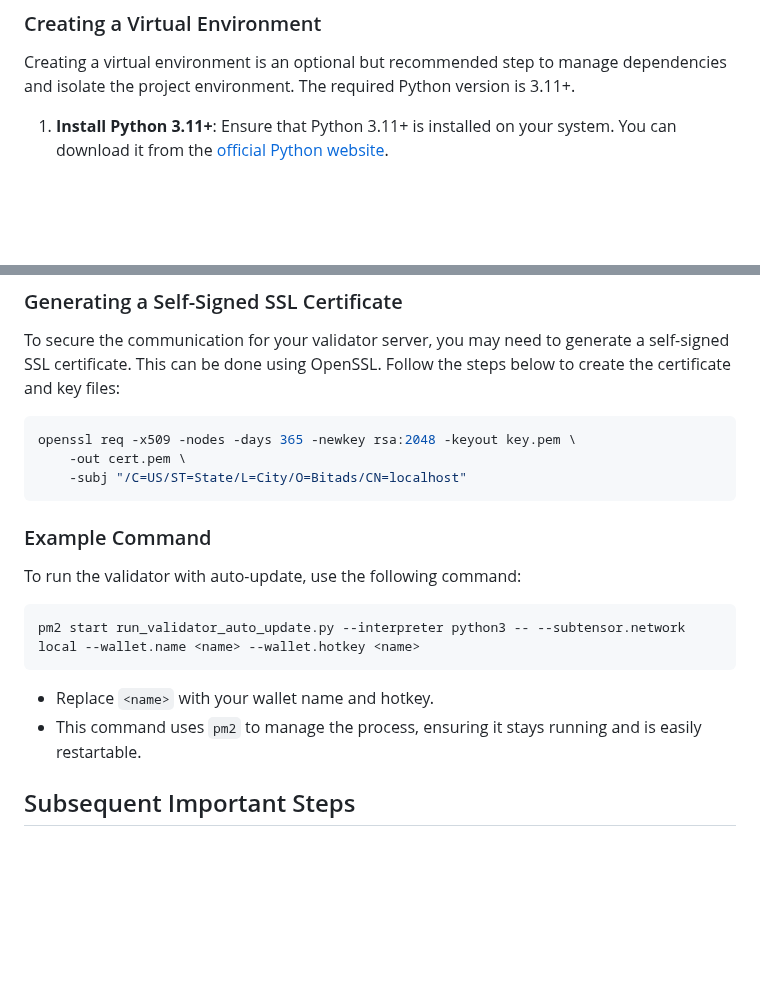
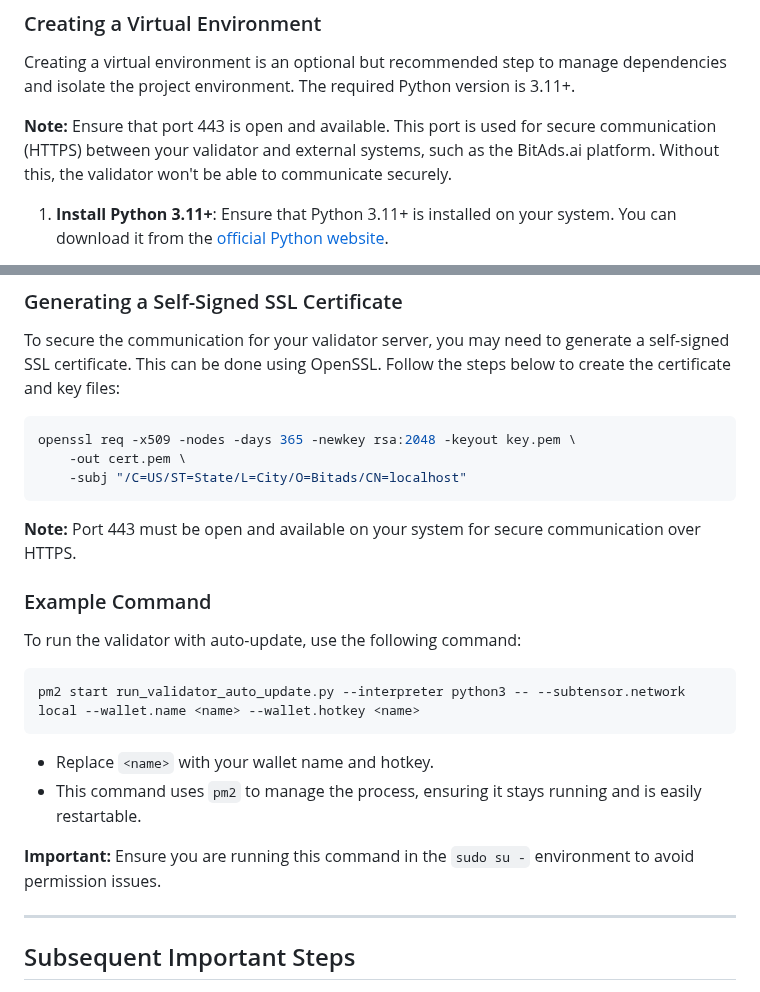
Before and after one commit to eseckft/BitAds.ai, a Markdown page: docs/validating.md, 2 parts joined by grey strips. GitHub-like rendering; blank space fills up the shorter version.

````diff
--- a/docs/validating.md
+++ b/docs/validating.md
@@ -26,6 +28,10 @@ and using the auto-update feature.
 
 Creating a virtual environment is an optional but recommended step to manage dependencies and isolate the project
 environment. The required Python version is 3.11+.
+
+**Note:** Ensure that port 443 is open and available. This port is used for secure communication (HTTPS) between your
+validator and external systems, such as the BitAds.ai platform. Without this, the validator won't be able to communicate
+securely.
 
 1. **Install Python 3.11+**:
    Ensure that Python 3.11+ is installed on your system. You can download it from
@@ -116,6 +129,8 @@ openssl req -x509 -nodes -days 365 -newkey rsa:2048 -keyout key.pem \
     -subj "/C=US/ST=State/L=City/O=Bitads/CN=localhost"
 ```
 
+**Note:** Port 443 must be open and available on your system for secure communication over HTTPS.
+
 ### Example Command
 
 To run the validator with auto-update, use the following command:
@@ -126,6 +141,10 @@ pm2 start run_validator_auto_update.py --interpreter python3 -- --subtensor.netw
 
 - Replace `<name>` with your wallet name and hotkey.
 - This command uses `pm2` to manage the process, ensuring it stays running and is easily restartable.
+
+**Important:** Ensure you are running this command in the `sudo su -` environment to avoid permission issues.
+
+---
 
 ## Subsequent Important Steps
 
````
Also changed, not shown: other parts of docs/validating.md (+17 -6 lines).
